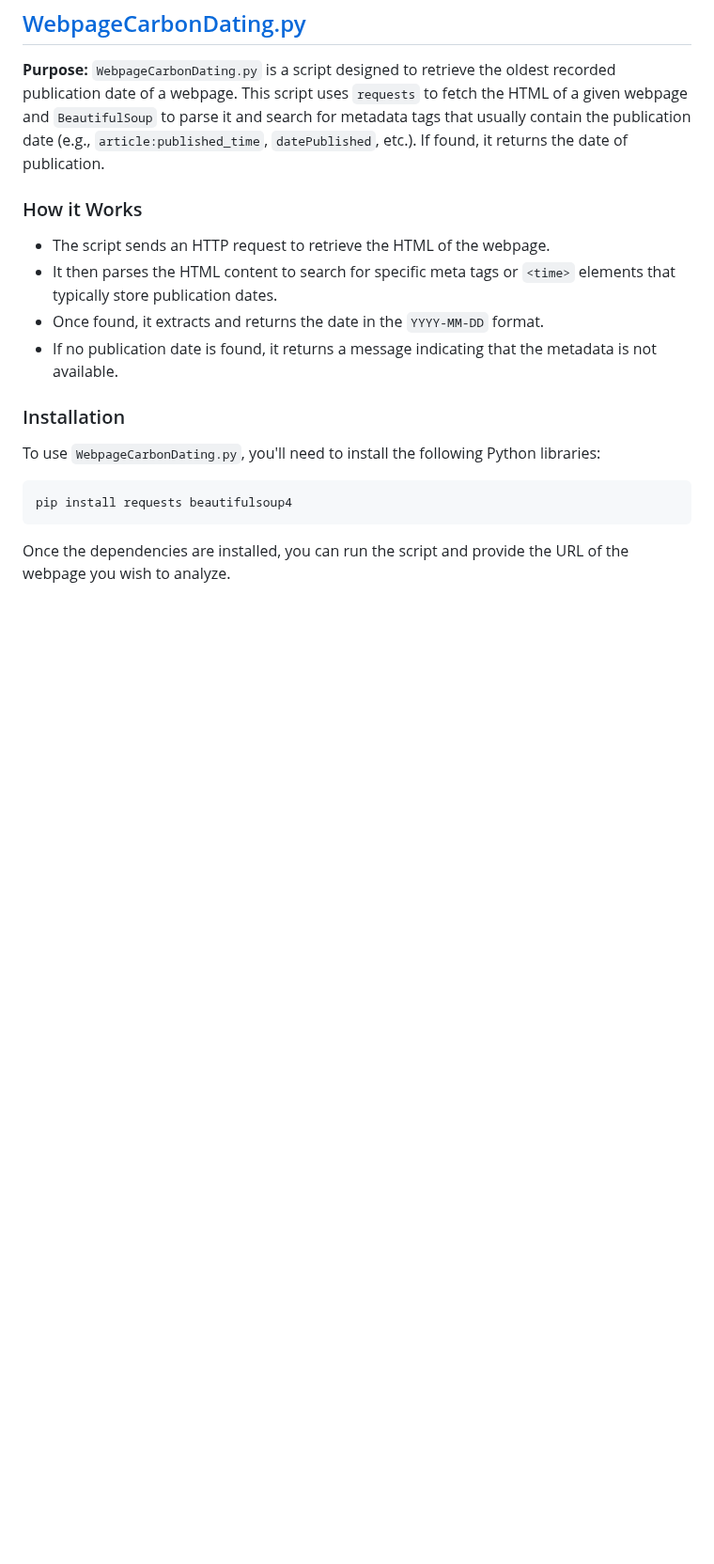
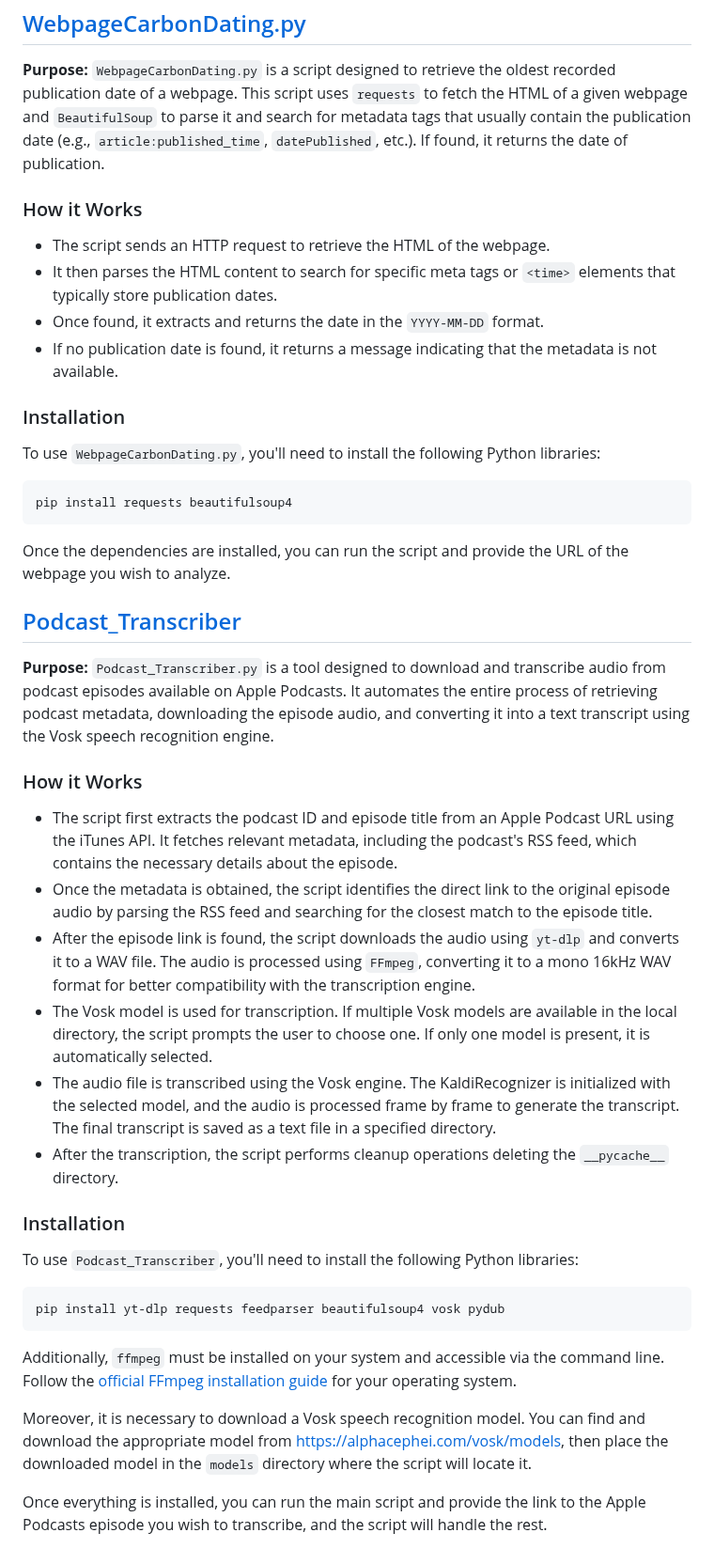
Before and after one commit to RiccardoCuccu/py-tools, a Markdown page: README.md, the part around the change. Shown at 94% size. Rendered like a GitHub page; blank space fills up the shorter version.

````diff
--- a/README.md
+++ b/README.md
@@ -49,3 +49,25 @@ pip install requests beautifulsoup4
 ```
 
 Once the dependencies are installed, you can run the script and provide the URL of the webpage you wish to analyze.
+
+## [Podcast_Transcriber](https://github.com/RiccardoCuccu/py-tools/blob/main/Podcast_Transcriber/main.py)
+**Purpose:** `Podcast_Transcriber.py` is a tool designed to download and transcribe audio from podcast episodes available on Apple Podcasts. It automates the entire process of retrieving podcast metadata, downloading the episode audio, and converting it into a text transcript using the Vosk speech recognition engine.
+
+### How it Works
+- The script first extracts the podcast ID and episode title from an Apple Podcast URL using the iTunes API. It fetches relevant metadata, including the podcast's RSS feed, which contains the necessary details about the episode.
+- Once the metadata is obtained, the script identifies the direct link to the original episode audio by parsing the RSS feed and searching for the closest match to the episode title.
+- After the episode link is found, the script downloads the audio using `yt-dlp` and converts it to a WAV file. The audio is processed using `FFmpeg`, converting it to a mono 16kHz WAV format for better compatibility with the transcription engine.
+- The Vosk model is used for transcription. If multiple Vosk models are available in the local directory, the script prompts the user to choose one. If only one model is present, it is automatically selected.
+- The audio file is transcribed using the Vosk engine. The KaldiRecognizer is initialized with the selected model, and the audio is processed frame by frame to generate the transcript. The final transcript is saved as a text file in a specified directory.
+- After the transcription, the script performs cleanup operations deleting the `__pycache__` directory.
+
+### Installation
+To use `Podcast_Transcriber`, you'll need to install the following Python libraries:
+```
+pip install yt-dlp requests feedparser beautifulsoup4 vosk pydub
+```
+Additionally, `ffmpeg` must be installed on your system and accessible via the command line. Follow the [official FFmpeg installation guide](https://ffmpeg.org/download.html) for your operating system.
+
+Moreover, it is necessary to download a Vosk speech recognition model. You can find and download the appropriate model from [https://alphacephei.com/vosk/models](https://alphacephei.com/vosk/models), then place the downloaded model in the `models` directory where the script will locate it.
+
+Once everything is installed, you can run the main script and provide the link to the Apple Podcasts episode you wish to transcribe, and the script will handle the rest.
````
